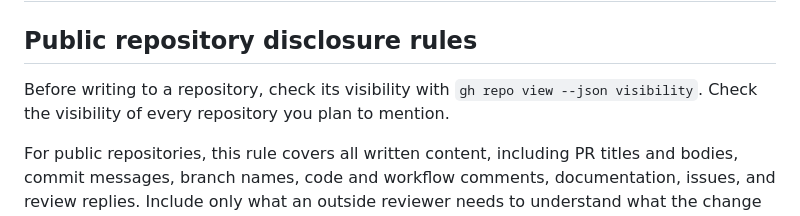
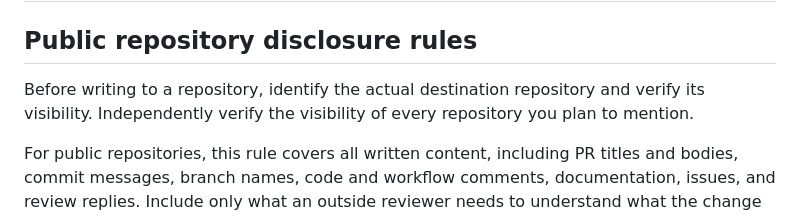
Before and after one commit to nearai/chat-api, a Markdown page: CLAUDE.md, the part around the change. Drawn GitHub-style.

Commit message:
docs: clarify repository visibility requirements

```diff
--- a/CLAUDE.md
+++ b/CLAUDE.md
@@ -2,7 +2,7 @@
 
 ## Public repository disclosure rules
 
-Before writing to a repository, check its visibility with `gh repo view --json visibility`. Check the visibility of every repository you plan to mention.
+Before writing to a repository, identify the actual destination repository and verify its visibility. Independently verify the visibility of every repository you plan to mention.
 
 For public repositories, this rule covers all written content, including PR titles and bodies, commit messages, branch names, code and workflow comments, documentation, issues, and review replies. Include only what an outside reviewer needs to understand what the change does, any behavior change, and how it was tested.
 
```
